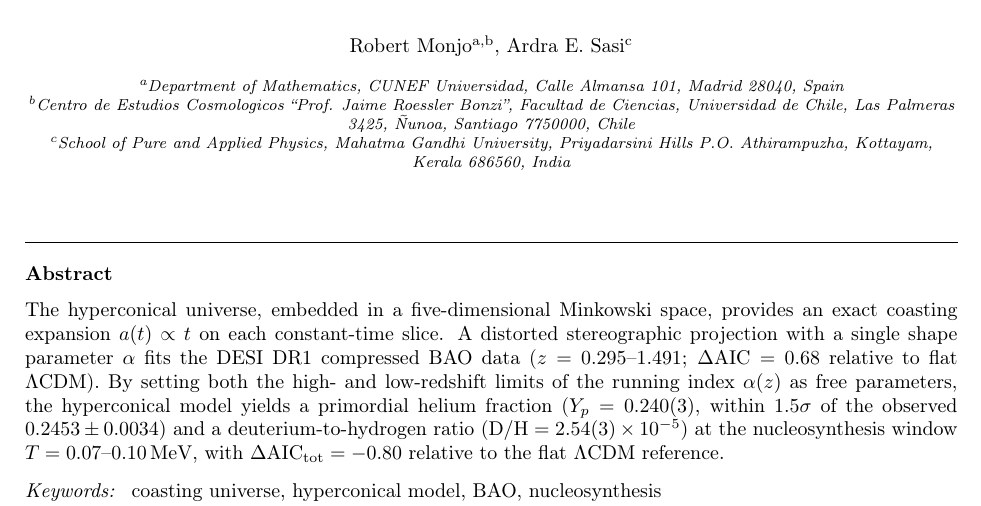
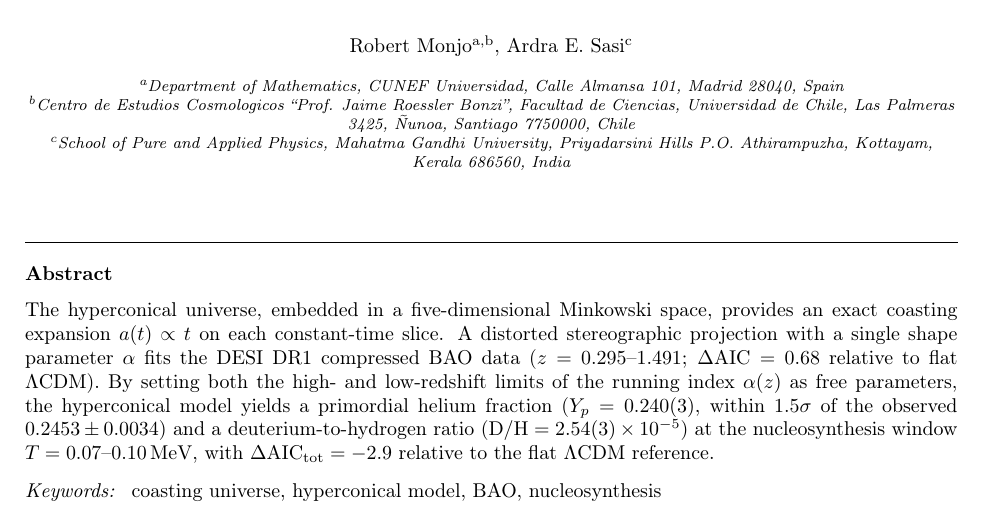
Before and after one commit to robertmonjo/bao_sn_bbn, a LaTeX paper (main.tex): part of page 1 of 6, cut so that both start at the same text. Compiled offline with pdfLaTeX.

Commit message:
Update on Overleaf.

```diff
--- a/main.tex
+++ b/main.tex
@@ -29,7 +29,7 @@
 
 
 \begin{abstract}
-The hyperconical universe, embedded in a five-dimensional Minkowski space, provides an exact coasting expansion $a(t)\propto t$ on each constant-time slice. A distorted stereographic projection with a single shape parameter $\alpha$ fits the DESI DR1 compressed BAO data ($z=0.295$--$1.491$; $\Delta\mathrm{AIC}=0.68$ relative to flat $\Lambda$CDM). By setting both the high- and low-redshift limits of the running index $\alpha(z)$ as free parameters, the hyperconical model yields a primordial helium fraction ($Y_p=0.240(3)$, within $1.5\sigma$ of the observed $0.2453\pm0.0034$) and a deuterium-to-hydrogen ratio ($\mathrm{D/H}=2.54(3)\times10^{-5}$) at the nucleosynthesis window $T=0.07$--$0.10\,\mathrm{MeV}$, with $\Delta\mathrm{AIC}_{\rm tot}= -0.80$ relative to the flat $\Lambda$CDM reference.
+The hyperconical universe, embedded in a five-dimensional Minkowski space, provides an exact coasting expansion $a(t)\propto t$ on each constant-time slice. A distorted stereographic projection with a single shape parameter $\alpha$ fits the DESI DR1 compressed BAO data ($z=0.295$--$1.491$; $\Delta\mathrm{AIC}=0.68$ relative to flat $\Lambda$CDM). By setting both the high- and low-redshift limits of the running index $\alpha(z)$ as free parameters, the hyperconical model yields a primordial helium fraction ($Y_p=0.240(3)$, within $1.5\sigma$ of the observed $0.2453\pm0.0034$) and a deuterium-to-hydrogen ratio ($\mathrm{D/H}=2.54(3)\times10^{-5}$) at the nucleosynthesis window $T=0.07$--$0.10\,\mathrm{MeV}$, with $\Delta\mathrm{AIC}_{\rm tot}= -2.9$ relative to the flat $\Lambda$CDM reference.
 \end{abstract}
 
 
```
